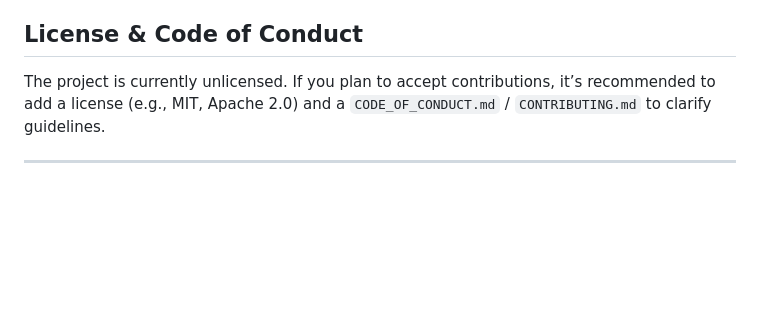
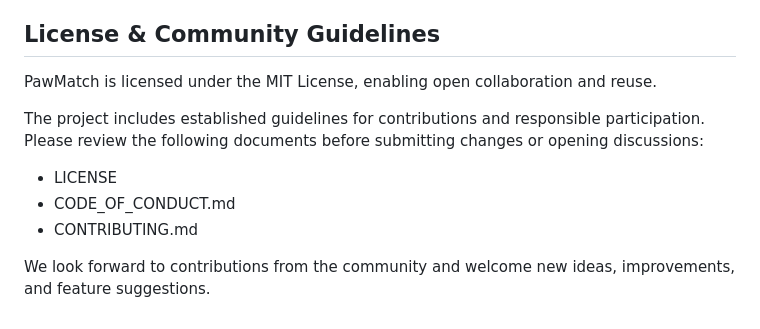
Before and after one commit to CodeOn-Shyam/pawmatch, a Markdown page: README.md, the part around the change. Drawn GitHub-style; blank space fills up the shorter version.

Commit message:
Revise license section and add community guidelines
Updated license information and added community guidelines.

```diff
--- a/README.md
+++ b/README.md
@@ -101,8 +101,14 @@ Contributions are welcome! Whether you want to fix bugs, add new features, impro
 - Add REST API endpoints (so external clients / mobile apps can use the backend)
 - Dockerization and deployment configuration
 
-## License & Code of Conduct
+## License & Community Guidelines
 
-The project is currently unlicensed. If you plan to accept contributions, it’s recommended to add a license (e.g., MIT, Apache 2.0) and a `CODE_OF_CONDUCT.md` / `CONTRIBUTING.md` to clarify guidelines.
+PawMatch is licensed under the MIT License, enabling open collaboration and reuse.
 
----
+The project includes established guidelines for contributions and responsible participation. Please review the following documents before submitting changes or opening discussions:
+
+- LICENSE
+- CODE_OF_CONDUCT.md
+- CONTRIBUTING.md
+
+We look forward to contributions from the community and welcome new ideas, improvements, and feature suggestions.
```
